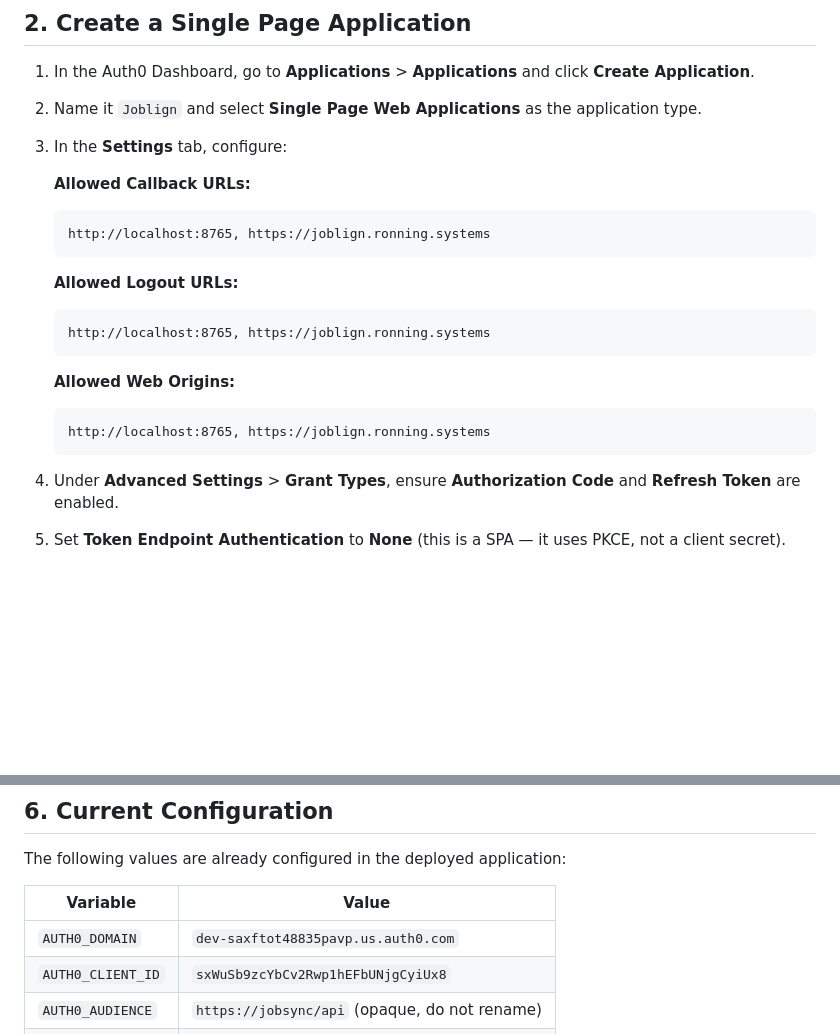
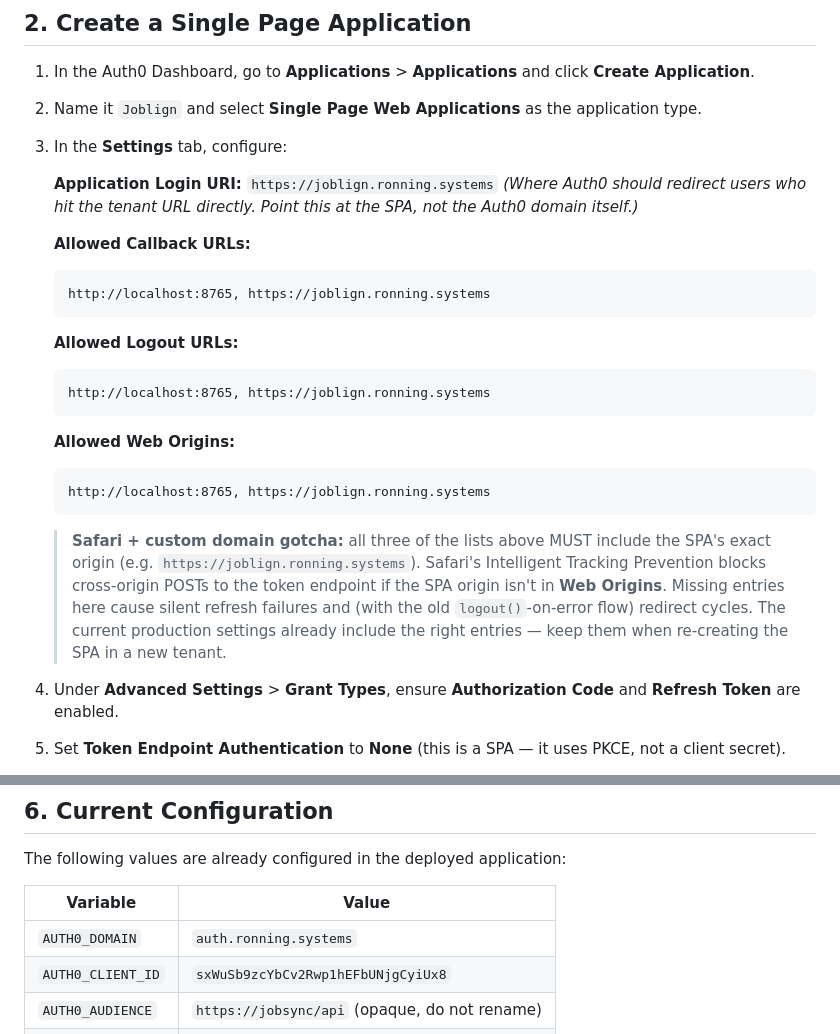
Before and after one commit to Ronning-Systems/job-app, a Markdown page: docs/auth0-setup.md, 2 parts joined by grey strips. Drawn GitHub-style; blank space fills up the shorter version.

Commit message:
docs(auth0): note Application Login URI + Safari Web Origins gotcha
The Application Login URI in the Auth0 dashboard should point at the
SPA itself (https://joblign.ronning.systems), not at the Auth0 custom
domain. Setting it to the Auth0 domain is wrong and confusing.

Also adds a Safari-specific note about why every URI list (Callback,
Logout, Web Origins) must include the SPA's exact origin. Safari's
ITP blocks cross-origin POSTs to the Auth0 token endpoint when the
SPA origin is missing from Web Origins, which manifests as silent
refresh failures and (with the old auto-logout flow) redirect cycles.

````diff
--- a/docs/auth0-setup.md
+++ b/docs/auth0-setup.md
@@ -19,6 +19,9 @@ This guide walks through configuring Auth0 as the identity provider for Joblign.
 2. Name it `Joblign` and select **Single Page Web Applications** as the application type.
 3. In the **Settings** tab, configure:
 
+   **Application Login URI:** `https://joblign.ronning.systems`
+   *(Where Auth0 should redirect users who hit the tenant URL directly. Point this at the SPA, not the Auth0 domain itself.)*
+
    **Allowed Callback URLs:**
    ```
    http://localhost:8765, https://joblign.ronning.systems
@@ -33,6 +36,14 @@ This guide walks through configuring Auth0 as the identity provider for Joblign.
    ```
    http://localhost:8765, https://joblign.ronning.systems
    ```
+
+   > **Safari + custom domain gotcha:** all three of the lists above MUST include
+   > the SPA's exact origin (e.g. `https://joblign.ronning.systems`). Safari's
+   > Intelligent Tracking Prevention blocks cross-origin POSTs to the token
+   > endpoint if the SPA origin isn't in **Web Origins**. Missing entries here
+   > cause silent refresh failures and (with the old `logout()`-on-error flow)
+   > redirect cycles. The current production settings already include the right
+   > entries — keep them when re-creating the SPA in a new tenant.
 
 4. Under **Advanced Settings** > **Grant Types**, ensure **Authorization Code** and **Refresh Token** are enabled.
 5. Set **Token Endpoint Authentication** to **None** (this is a SPA — it uses PKCE, not a client secret).
@@ -79,7 +90,7 @@ The following values are already configured in the deployed application:
 
 | Variable | Value |
 |---|---|
-| `AUTH0_DOMAIN` | `dev-saxftot48835pavp.us.auth0.com` |
+| `AUTH0_DOMAIN` | `auth.ronning.systems` |
 | `AUTH0_CLIENT_ID` | `sxWuSb9zcYbCv2Rwp1hEFbUNjgCyiUx8` |
 | `AUTH0_AUDIENCE` | `https://jobsync/api` (opaque, do not rename) |
 | `CORS_ORIGIN` | `https://joblign.ronning.systems` |
````
